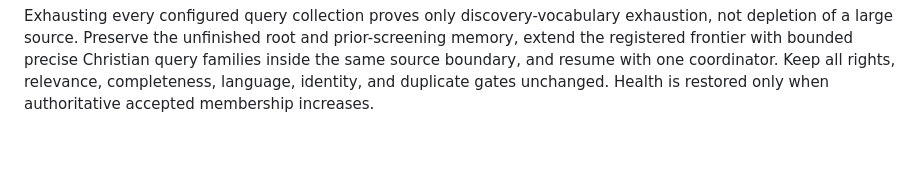
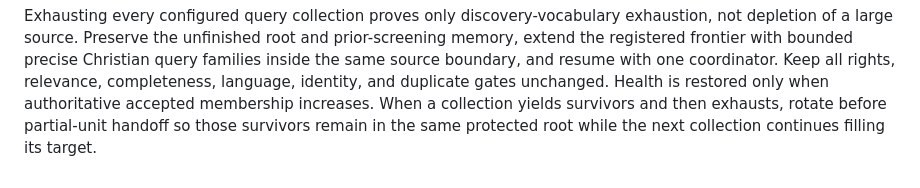
Before and after one commit to jesusnewapp/sweeper-v2, a Markdown page: overnight-sweeper/OVERNIGHT_SWEEPER_MODEL.md, the part around the change. Rendered like a GitHub page; blank space fills up the shorter version.

Commit message:
Preserve survivors across query rotation

```diff
--- a/overnight-sweeper/OVERNIGHT_SWEEPER_MODEL.md
+++ b/overnight-sweeper/OVERNIGHT_SWEEPER_MODEL.md
@@ -211,4 +211,6 @@ prior-screening memory, extend the registered frontier with bounded precise
 Christian query families inside the same source boundary, and resume with one
 coordinator. Keep all rights, relevance, completeness, language, identity, and
 duplicate gates unchanged. Health is restored only when authoritative accepted
-membership increases.
+membership increases. When a collection yields survivors and then exhausts,
+rotate before partial-unit handoff so those survivors remain in the same
+protected root while the next collection continues filling its target.
```
